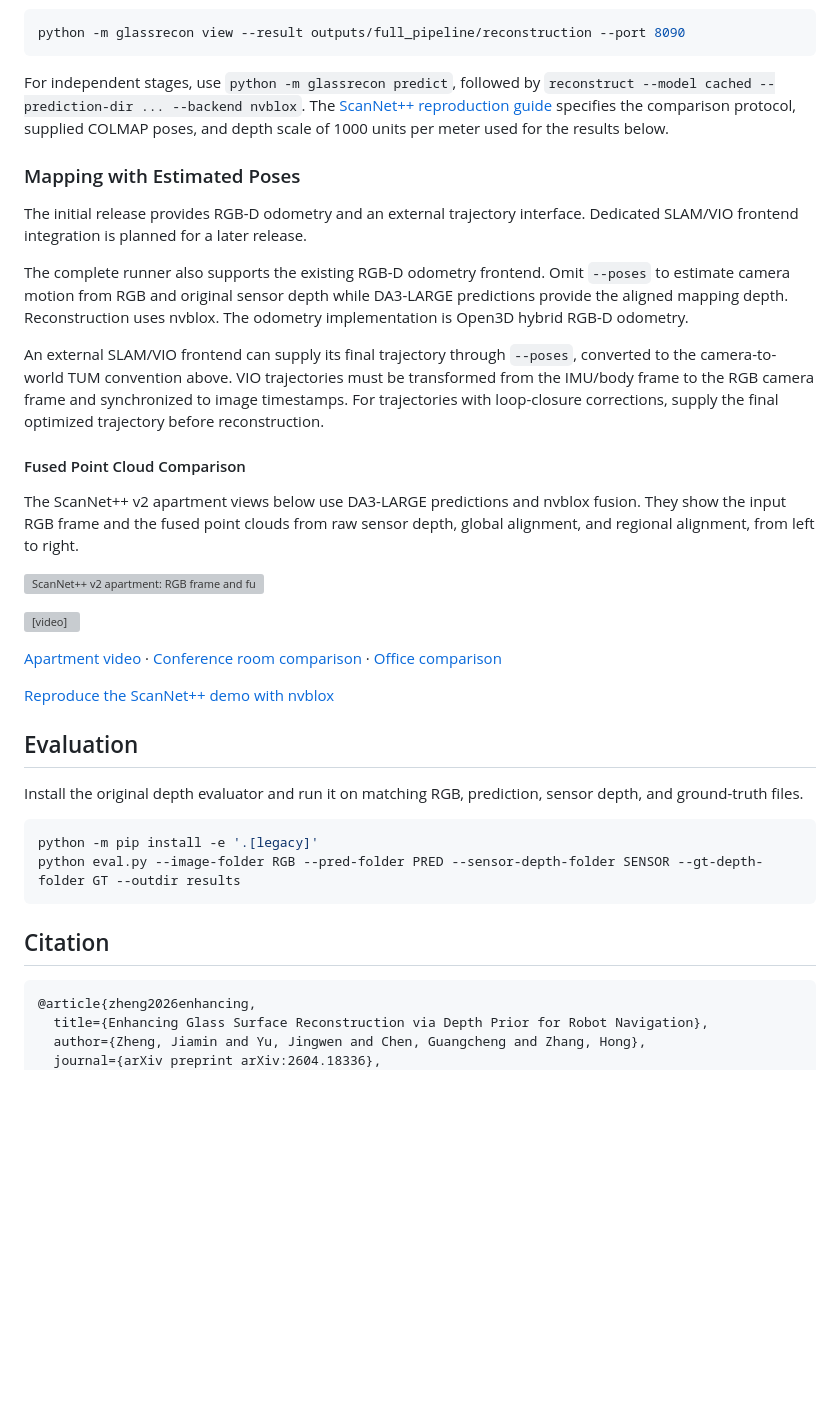
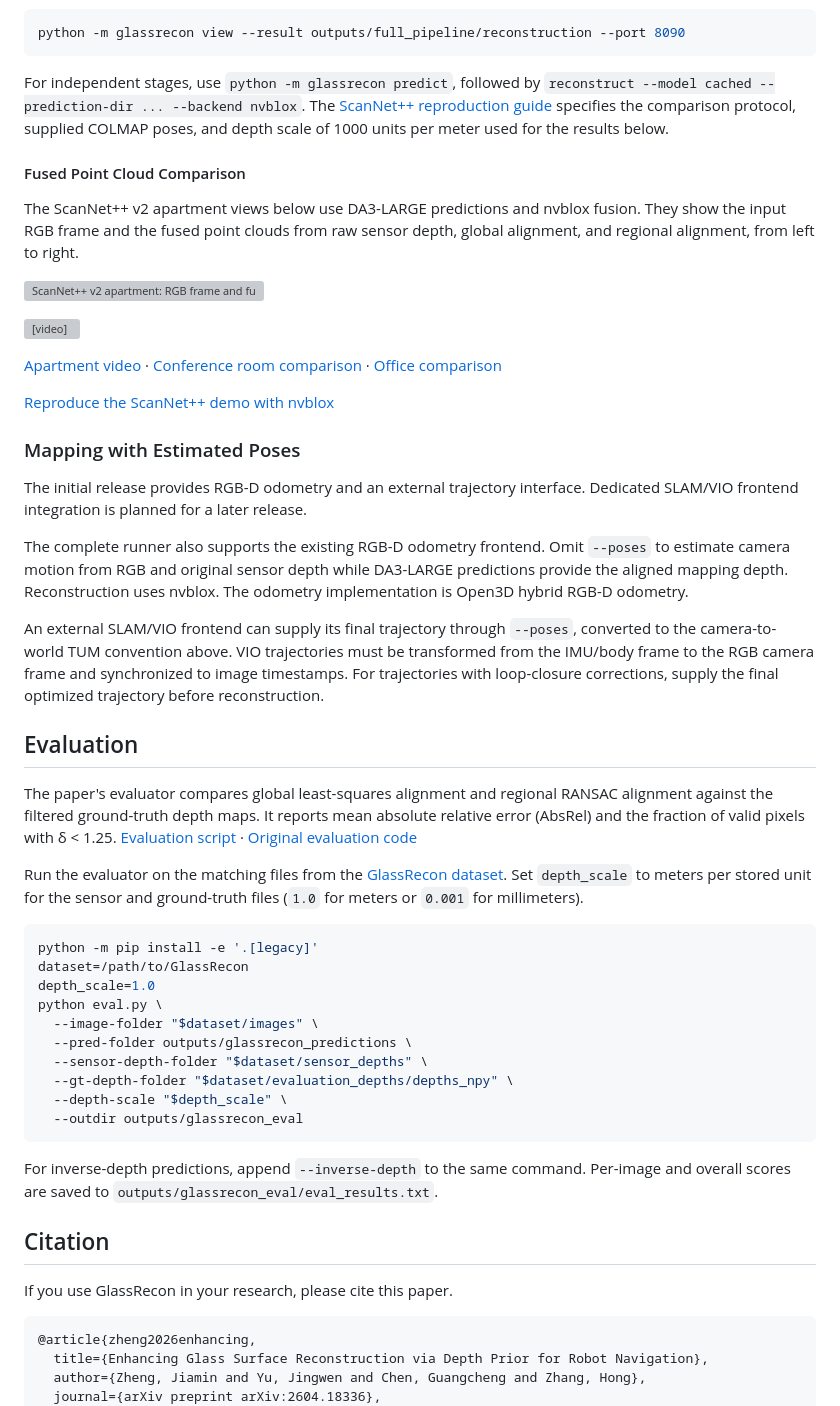
Before and after one commit to jarvisyjw/GlassRecon, a Markdown page: README.md, the part around one of its changes. GitHub-like rendering; blank space fills up the shorter version; grey boxes are pictures that could not be loaded.

````diff
--- a/README.md
+++ b/README.md
@@ -120,14 +159,6 @@ python -m glassrecon view --result outputs/full_pipeline/reconstruction --port 8
 
 For independent stages, use `python -m glassrecon predict`, followed by `reconstruct --model cached --prediction-dir ... --backend nvblox`. The [ScanNet++ reproduction guide](docs/scannetpp.md) specifies the comparison protocol, supplied COLMAP poses, and depth scale of 1000 units per meter used for the results below.
 
-### Mapping with Estimated Poses
-
-The initial release provides RGB-D odometry and an external trajectory interface. Dedicated SLAM/VIO frontend integration is planned for a later release.
-
-The complete runner also supports the existing RGB-D odometry frontend. Omit `--poses` to estimate camera motion from RGB and original sensor depth while DA3-LARGE predictions provide the aligned mapping depth. Reconstruction uses nvblox. The odometry implementation is Open3D hybrid RGB-D odometry.
-
-An external SLAM/VIO frontend can supply its final trajectory through `--poses`, converted to the camera-to-world TUM convention above. VIO trajectories must be transformed from the IMU/body frame to the RGB camera frame and synchronized to image timestamps. For trajectories with loop-closure corrections, supply the final optimized trajectory before reconstruction.
-
 #### Fused Point Cloud Comparison
 
 The ScanNet++ v2 apartment views below use DA3-LARGE predictions and nvblox fusion. They show the input RGB frame and the fused point clouds from raw sensor depth, global alignment, and regional alignment, from left to right.
@@ -140,16 +171,38 @@ The ScanNet++ v2 apartment views below use DA3-LARGE predictions and nvblox fusi
 
 [Reproduce the ScanNet++ demo with nvblox](docs/scannetpp.md)
 
+### Mapping with Estimated Poses
+
+The initial release provides RGB-D odometry and an external trajectory interface. Dedicated SLAM/VIO frontend integration is planned for a later release.
+
+The complete runner also supports the existing RGB-D odometry frontend. Omit `--poses` to estimate camera motion from RGB and original sensor depth while DA3-LARGE predictions provide the aligned mapping depth. Reconstruction uses nvblox. The odometry implementation is Open3D hybrid RGB-D odometry.
+
+An external SLAM/VIO frontend can supply its final trajectory through `--poses`, converted to the camera-to-world TUM convention above. VIO trajectories must be transformed from the IMU/body frame to the RGB camera frame and synchronized to image timestamps. For trajectories with loop-closure corrections, supply the final optimized trajectory before reconstruction.
+
 ## Evaluation
 
-Install the original depth evaluator and run it on matching RGB, prediction, sensor depth, and ground-truth files.
+The paper's evaluator compares global least-squares alignment and regional RANSAC alignment against the filtered ground-truth depth maps. It reports mean absolute relative error (AbsRel) and the fraction of valid pixels with δ < 1.25. [Evaluation script](eval.py) · [Original evaluation code](https://github.com/JMamie/GlassRecon)
+
+Run the evaluator on the matching files from the [GlassRecon dataset](#dataset). Set `depth_scale` to meters per stored unit for the sensor and ground-truth files (`1.0` for meters or `0.001` for millimeters).
 
 ```bash
 python -m pip install -e '.[legacy]'
-python eval.py --image-folder RGB --pred-folder PRED --sensor-depth-folder SENSOR --gt-depth-folder GT --outdir results
+dataset=/path/to/GlassRecon
+depth_scale=1.0
+python eval.py \
+  --image-folder "$dataset/images" \
+  --pred-folder outputs/glassrecon_predictions \
+  --sensor-depth-folder "$dataset/sensor_depths" \
+  --gt-depth-folder "$dataset/evaluation_depths/depths_npy" \
+  --depth-scale "$depth_scale" \
+  --outdir outputs/glassrecon_eval
 ```
 
+For inverse-depth predictions, append `--inverse-depth` to the same command. Per-image and overall scores are saved to `outputs/glassrecon_eval/eval_results.txt`.
+
 ## Citation
+
+If you use GlassRecon in your research, please cite this paper.
 
 ```bibtex
 @article{zheng2026enhancing,
````
Also changed, not shown: other parts of README.md (+44 -5 lines), experiments/results/scannetpp_v2/apartment_colored_pointclouds.jpg (added).
